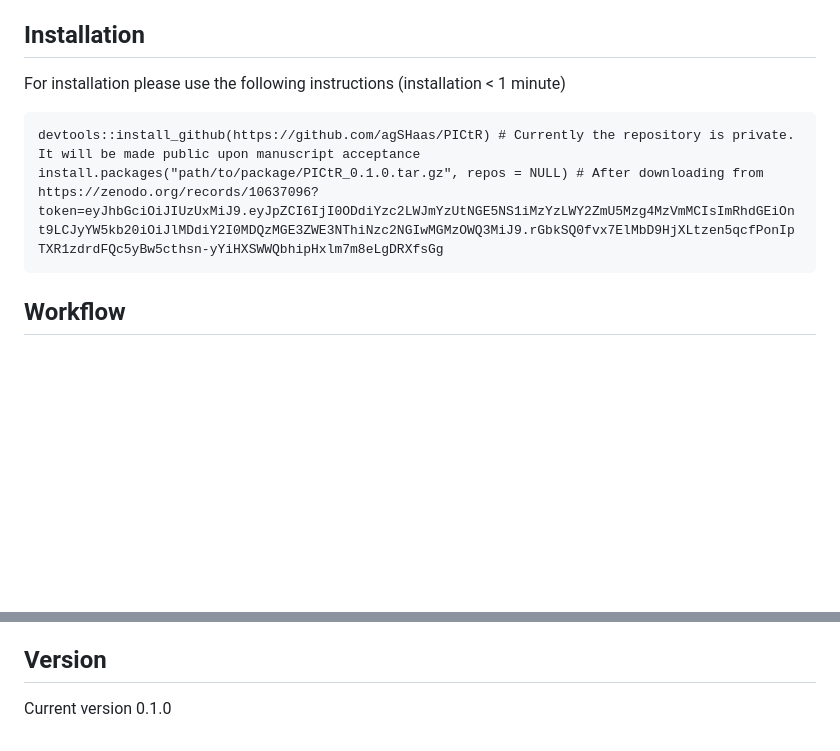
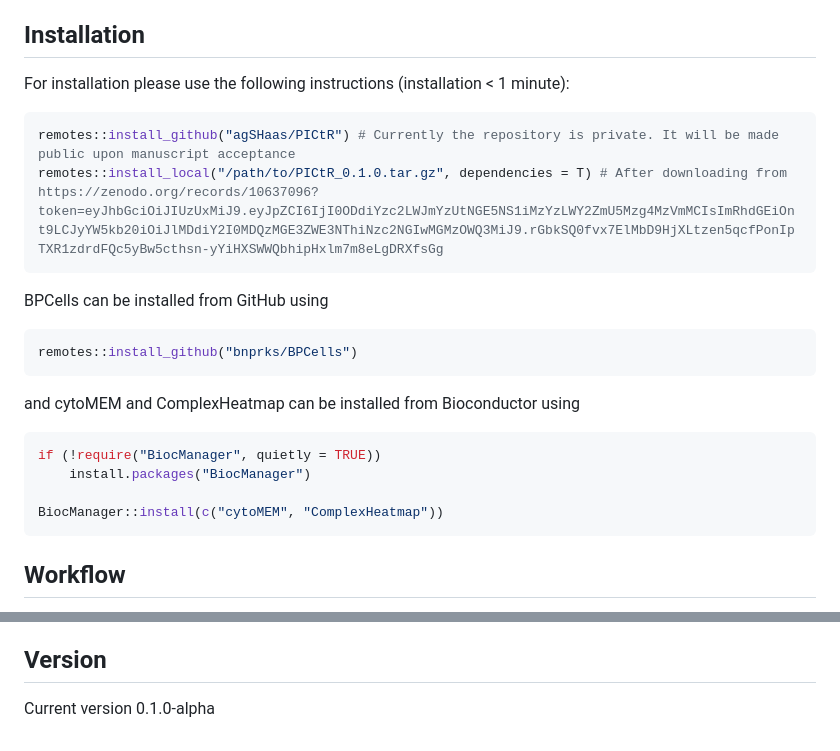
Before and after one commit to agSHaas/PICtR, a Markdown page: README.md, 2 parts joined by grey strips. Drawn GitHub-style; blank space fills up the shorter version.

````diff
--- a/README.md
+++ b/README.md
@@ -3,12 +3,22 @@
 This is the computational workflow to analyse physically interacting cells (PICs) in flow cytometry data using R.
 
 ## Installation
-For installation please use the following instructions (installation < 1 minute)
+For installation please use the following instructions (installation < 1 minute):
+```R
+remotes::install_github("agSHaas/PICtR") # Currently the repository is private. It will be made public upon manuscript acceptance
+remotes::install_local("/path/to/PICtR_0.1.0.tar.gz", dependencies = T) # After downloading from https://zenodo.org/records/10637096?token=eyJhbGciOiJIUzUxMiJ9.eyJpZCI6IjI0ODdiYzc2LWJmYzUtNGE5NS1iMzYzLWY2ZmU5Mzg4MzVmMCIsImRhdGEiOnt9LCJyYW5kb20iOiJlMDdiY2I0MDQzMGE3ZWE3NThiNzc2NGIwMGMzOWQ3MiJ9.rGbkSQ0fvx7ElMbD9HjXLtzen5qcfPonIpTXR1zdrdFQc5yBw5cthsn-yYiHXSWWQbhipHxlm7m8eLgDRXfsGg
 ```
-devtools::install_github(https://github.com/agSHaas/PICtR) # Currently the repository is private. It will be made public upon manuscript acceptance
-install.packages("path/to/package/PICtR_0.1.0.tar.gz", repos = NULL) # After downloading from https://zenodo.org/records/10637096?token=eyJhbGciOiJIUzUxMiJ9.eyJpZCI6IjI0ODdiYzc2LWJmYzUtNGE5NS1iMzYzLWY2ZmU5Mzg4MzVmMCIsImRhdGEiOnt9LCJyYW5kb20iOiJlMDdiY2I0MDQzMGE3ZWE3NThiNzc2NGIwMGMzOWQ3MiJ9.rGbkSQ0fvx7ElMbD9HjXLtzen5qcfPonIpTXR1zdrdFQc5yBw5cthsn-yYiHXSWWQbhipHxlm7m8eLgDRXfsGg
+BPCells can be installed from GitHub using
+```R
+remotes::install_github("bnprks/BPCells")
 ```
+and cytoMEM and ComplexHeatmap can be installed from Bioconductor using
+```R
+if (!require("BiocManager", quietly = TRUE))
+    install.packages("BiocManager")
 
+BiocManager::install(c("cytoMEM", "ComplexHeatmap"))
+```
 ## Workflow
 
 1. In brief, the `sketch_wrapper` function is used to
@@ -92,4 +102,4 @@ The core of this framework relies on [Seurat version 5](https://github.com/satij
 
 ## Version
 
-Current version 0.1.0
+Current version 0.1.0-alpha
````
Also changed, not shown: other parts of README.md (+7 -7 lines).
